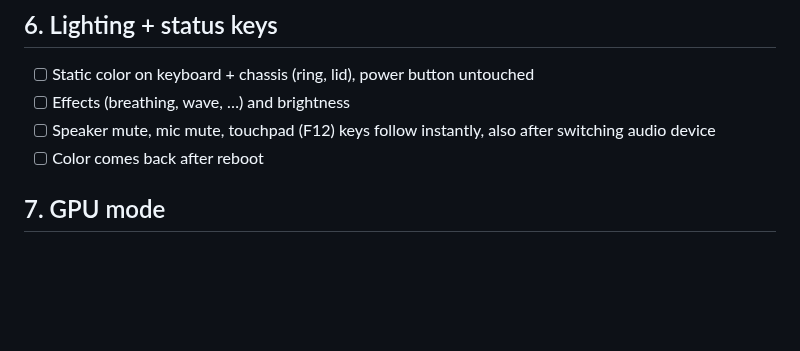
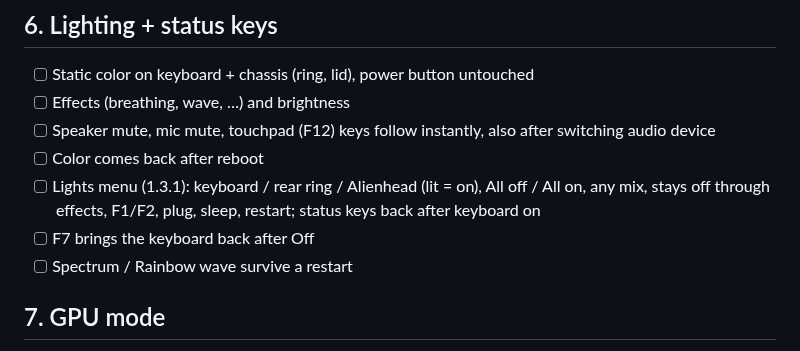
Before and after one commit to aminenrr/alien-control, a Markdown page: docs/RC-CHECKLIST.md, the part around the change. Drawn GitHub-style; blank space fills up the shorter version.

Commit message:
Sync main to v1.3 (1.3.5): docs/RC-CHECKLIST.md

```diff
--- a/docs/RC-CHECKLIST.md
+++ b/docs/RC-CHECKLIST.md
@@ -38,6 +38,9 @@ Tick every line on the laptop. Any ✗ goes back as a fix before 1.0.0.
 - [ ] Effects (breathing, wave, …) and brightness
 - [ ] Speaker mute, mic mute, touchpad (F12) keys follow instantly, also after switching audio device
 - [ ] Color comes back after reboot
+- [ ] Lights menu (1.3.1): keyboard / rear ring / Alienhead (lit = on), All off / All on, any mix, stays off through effects, F1/F2, plug, sleep, restart; status keys back after keyboard on
+- [ ] F7 brings the keyboard back after Off
+- [ ] Spectrum / Rainbow wave survive a restart
 
 ## 7. GPU mode
 - [ ] Optimus hint shows NVIDIA mode + panel GPU
```
